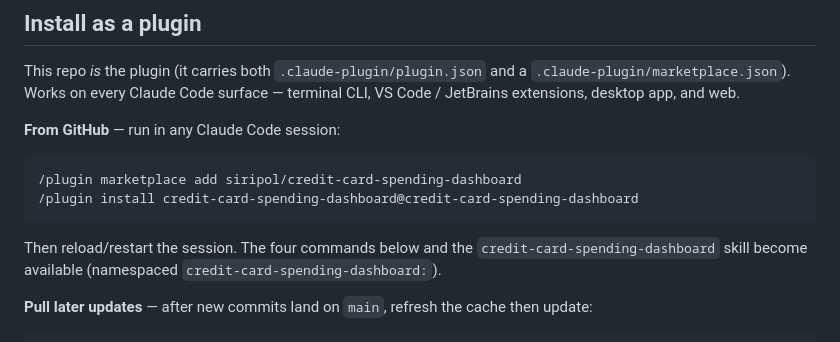
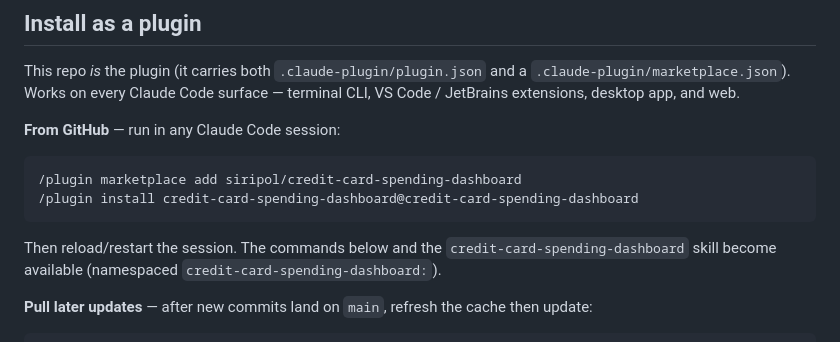
Before and after one commit to siripol/creditcard-payment-dashboard, a Markdown page: README.md, the part around the change. GitHub-like rendering.

````diff
--- a/README.md
+++ b/README.md
@@ -101,7 +101,7 @@ This repo *is* the plugin (it carries both `.claude-plugin/plugin.json` and a
 /plugin install credit-card-spending-dashboard@credit-card-spending-dashboard
 ```
 
-Then reload/restart the session. The four commands below and the
+Then reload/restart the session. The commands below and the
 `credit-card-spending-dashboard` skill become available (namespaced
 `credit-card-spending-dashboard:`).
 
````
Also changed, not shown: CLAUDE.md (+1 -1 lines), skills/credit-card-spending-dashboard/README.md (+17 -2 lines).
